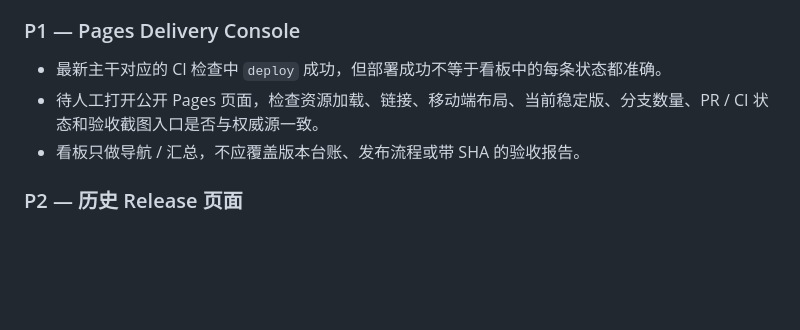
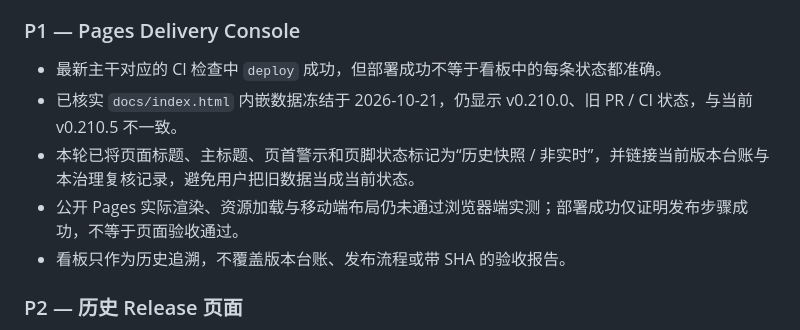
Before and after one commit to Martin-soaring-dev/bili-fav-organizer, a Markdown page: docs/maintenance/document-governance-review-20261023.md, the part around the change. GitHub-like rendering; blank space fills up the shorter version.

Commit message:
docs: clarify historical dashboard status in index and review

```diff
--- a/docs/maintenance/document-governance-review-20261023.md
+++ b/docs/maintenance/document-governance-review-20261023.md
@@ -36,8 +36,10 @@
 ### P1 — Pages Delivery Console
 
 - 最新主干对应的 CI 检查中 `deploy` 成功，但部署成功不等于看板中的每条状态都准确。
-- 待人工打开公开 Pages 页面，检查资源加载、链接、移动端布局、当前稳定版、分支数量、PR / CI 状态和验收截图入口是否与权威源一致。
-- 看板只做导航 / 汇总，不应覆盖版本台账、发布流程或带 SHA 的验收报告。
+- 已核实 `docs/index.html` 内嵌数据冻结于 2026-10-21，仍显示 v0.210.0、旧 PR / CI 状态，与当前 v0.210.5 不一致。
+- 本轮已将页面标题、主标题、页首警示和页脚状态标记为“历史快照 / 非实时”，并链接当前版本台账与本治理复核记录，避免用户把旧数据当成当前状态。
+- 公开 Pages 实际渲染、资源加载与移动端布局仍未通过浏览器端实测；部署成功仅证明发布步骤成功，不等于页面验收通过。
+- 看板只作为历史追溯，不覆盖版本台账、发布流程或带 SHA 的验收报告。
 
 ### P2 — 历史 Release 页面
 
```
